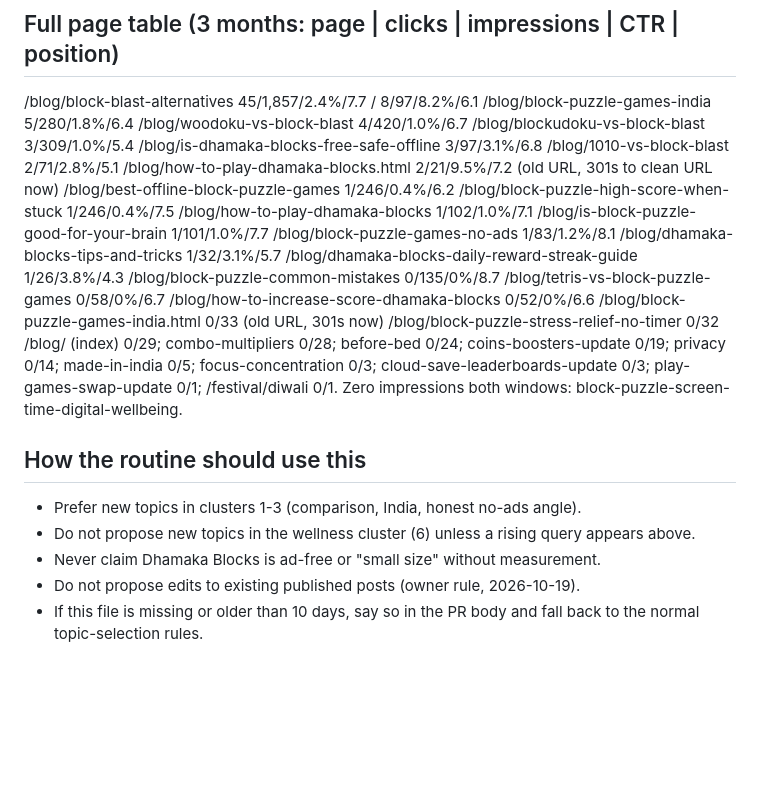
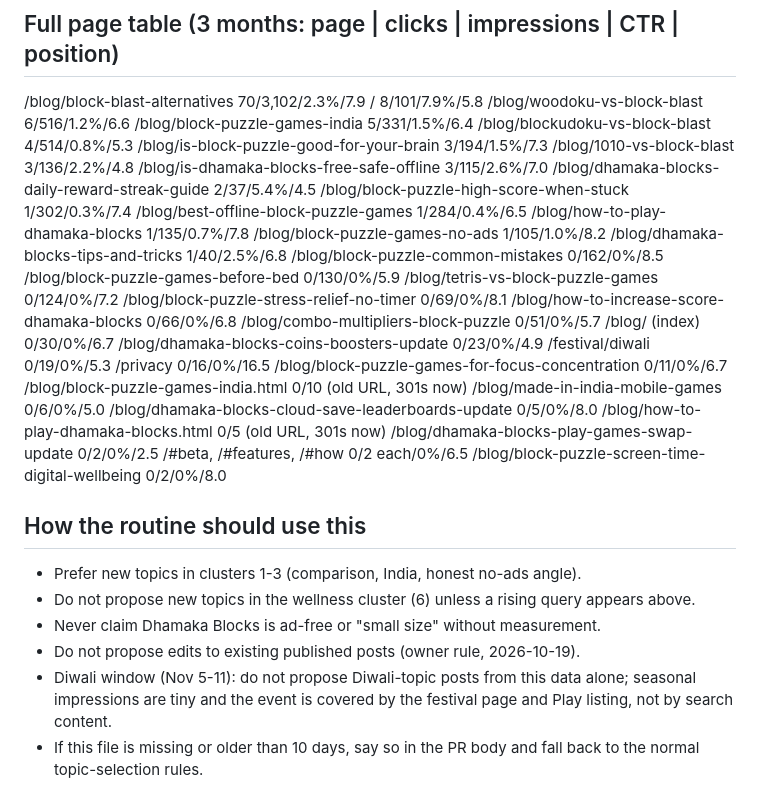
Before and after one commit to kavyabarnadhya/dhamakablocks-web, a Markdown page: .jules/gsc-digest.md, the part around one of its changes. GitHub-like rendering; blank space fills up the shorter version.

Commit message:
chore(jules): weekly Search Console digest 2026-11-02 (#141)
Claude-Session: https://claude.ai/code/session_016aZgJeaAJr9i1EDnxfcUjj

Co-authored-by: Claude <noreply@anthropic.com>

```diff
--- a/.jules/gsc-digest.md
+++ b/.jules/gsc-digest.md
@@ -37,28 +38,38 @@ Patterns: (a) "block blast" comparison intent drives nearly all clicks; (b) "no
 
 ## Full page table (3 months: page | clicks | impressions | CTR | position)
 
-/blog/block-blast-alternatives 45/1,857/2.4%/7.7
-/ 8/97/8.2%/6.1
-/blog/block-puzzle-games-india 5/280/1.8%/6.4
-/blog/woodoku-vs-block-blast 4/420/1.0%/6.7
-/blog/blockudoku-vs-block-blast 3/309/1.0%/5.4
-/blog/is-dhamaka-blocks-free-safe-offline 3/97/3.1%/6.8
-/blog/1010-vs-block-blast 2/71/2.8%/5.1
-/blog/how-to-play-dhamaka-blocks.html 2/21/9.5%/7.2 (old URL, 301s to clean URL now)
-/blog/best-offline-block-puzzle-games 1/246/0.4%/6.2
-/blog/block-puzzle-high-score-when-stuck 1/246/0.4%/7.5
-/blog/how-to-play-dhamaka-blocks 1/102/1.0%/7.1
-/blog/is-block-puzzle-good-for-your-brain 1/101/1.0%/7.7
-/blog/block-puzzle-games-no-ads 1/83/1.2%/8.1
-/blog/dhamaka-blocks-tips-and-tricks 1/32/3.1%/5.7
-/blog/dhamaka-blocks-daily-reward-streak-guide 1/26/3.8%/4.3
-/blog/block-puzzle-common-mistakes 0/135/0%/8.7
-/blog/tetris-vs-block-puzzle-games 0/58/0%/6.7
-/blog/how-to-increase-score-dhamaka-blocks 0/52/0%/6.6
-/blog/block-puzzle-games-india.html 0/33 (old URL, 301s now)
-/blog/block-puzzle-stress-relief-no-timer 0/32
-/blog/ (index) 0/29; combo-multipliers 0/28; before-bed 0/24; coins-boosters-update 0/19; privacy 0/14; made-in-india 0/5; focus-concentration 0/3; cloud-save-leaderboards-update 0/3; play-games-swap-update 0/1; /festival/diwali 0/1.
-Zero impressions both windows: block-puzzle-screen-time-digital-wellbeing.
+/blog/block-blast-alternatives 70/3,102/2.3%/7.9
+/ 8/101/7.9%/5.8
+/blog/woodoku-vs-block-blast 6/516/1.2%/6.6
+/blog/block-puzzle-games-india 5/331/1.5%/6.4
+/blog/blockudoku-vs-block-blast 4/514/0.8%/5.3
+/blog/is-block-puzzle-good-for-your-brain 3/194/1.5%/7.3
+/blog/1010-vs-block-blast 3/136/2.2%/4.8
+/blog/is-dhamaka-blocks-free-safe-offline 3/115/2.6%/7.0
+/blog/dhamaka-blocks-daily-reward-streak-guide 2/37/5.4%/4.5
+/blog/block-puzzle-high-score-when-stuck 1/302/0.3%/7.4
+/blog/best-offline-block-puzzle-games 1/284/0.4%/6.5
+/blog/how-to-play-dhamaka-blocks 1/135/0.7%/7.8
+/blog/block-puzzle-games-no-ads 1/105/1.0%/8.2
+/blog/dhamaka-blocks-tips-and-tricks 1/40/2.5%/6.8
+/blog/block-puzzle-common-mistakes 0/162/0%/8.5
+/blog/block-puzzle-games-before-bed 0/130/0%/5.9
+/blog/tetris-vs-block-puzzle-games 0/124/0%/7.2
+/blog/block-puzzle-stress-relief-no-timer 0/69/0%/8.1
+/blog/how-to-increase-score-dhamaka-blocks 0/66/0%/6.8
+/blog/combo-multipliers-block-puzzle 0/51/0%/5.7
+/blog/ (index) 0/30/0%/6.7
+/blog/dhamaka-blocks-coins-boosters-update 0/23/0%/4.9
+/festival/diwali 0/19/0%/5.3
+/privacy 0/16/0%/16.5
+/blog/block-puzzle-games-for-focus-concentration 0/11/0%/6.7
+/blog/block-puzzle-games-india.html 0/10 (old URL, 301s now)
+/blog/made-in-india-mobile-games 0/6/0%/5.0
+/blog/dhamaka-blocks-cloud-save-leaderboards-update 0/5/0%/8.0
+/blog/how-to-play-dhamaka-blocks.html 0/5 (old URL, 301s now)
+/blog/dhamaka-blocks-play-games-swap-update 0/2/0%/2.5
+/#beta, /#features, /#how 0/2 each/0%/6.5
+/blog/block-puzzle-screen-time-digital-wellbeing 0/2/0%/8.0
 
 ## How the routine should use this
 
@@ -66,4 +77,5 @@ Zero impressions both windows: block-puzzle-screen-time-digital-wellbeing.
 - Do not propose new topics in the wellness cluster (6) unless a rising query appears above.
 - Never claim Dhamaka Blocks is ad-free or "small size" without measurement.
 - Do not propose edits to existing published posts (owner rule, 2026-10-19).
+- Diwali window (Nov 5-11): do not propose Diwali-topic posts from this data alone; seasonal impressions are tiny and the event is covered by the festival page and Play listing, not by search content.
 - If this file is missing or older than 10 days, say so in the PR body and fall back to the normal topic-selection rules.
```
Also changed, not shown: other parts of .jules/gsc-digest.md (+18 -17 lines).
